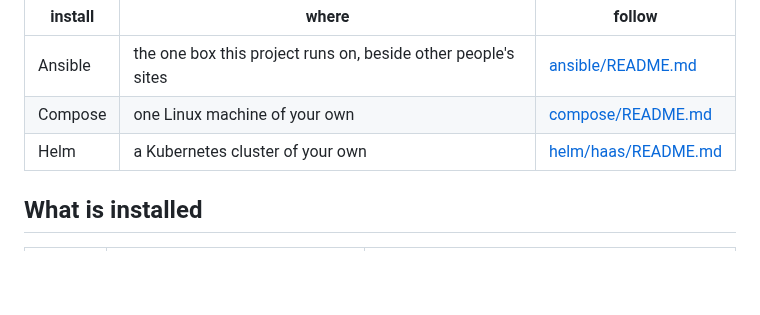
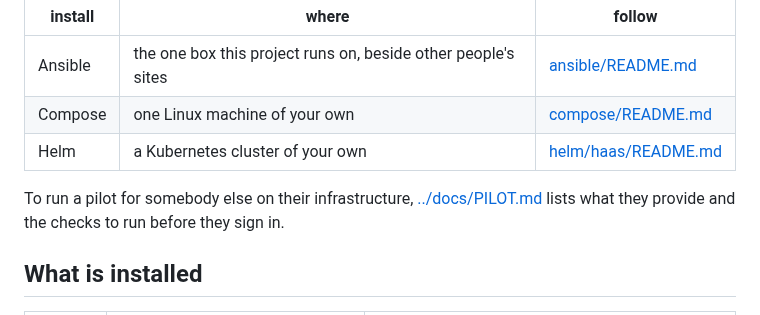
Before and after one commit to getlatentic/gusto, a Markdown page: deploy/README.md, the part around the change. Drawn GitHub-style; blank space fills up the shorter version.

```diff
--- a/deploy/README.md
+++ b/deploy/README.md
@@ -11,6 +11,8 @@ origin and no front end to build.
 | Ansible | the one box this project runs on, beside other people's sites | [ansible/README.md](ansible/README.md) |
 | Compose | one Linux machine of your own | [compose/README.md](compose/README.md) |
 | Helm | a Kubernetes cluster of your own | [helm/haas/README.md](helm/haas/README.md) |
+
+To run a pilot for somebody else on their infrastructure, [../docs/PILOT.md](../docs/PILOT.md) lists what they provide and the checks to run before they sign in.
 
 ## What is installed
 
```
Also changed, not shown: docs/PILOT.md (added, +82 -0 lines).
